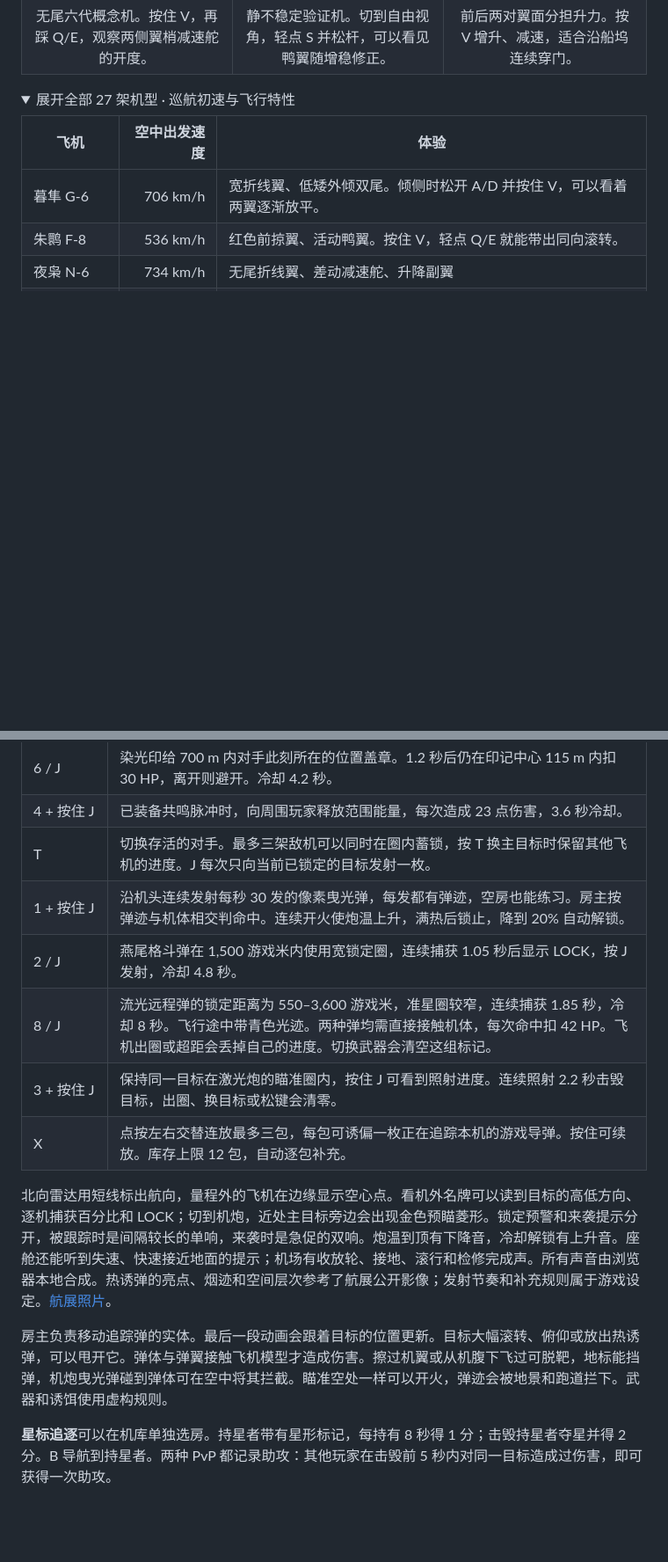
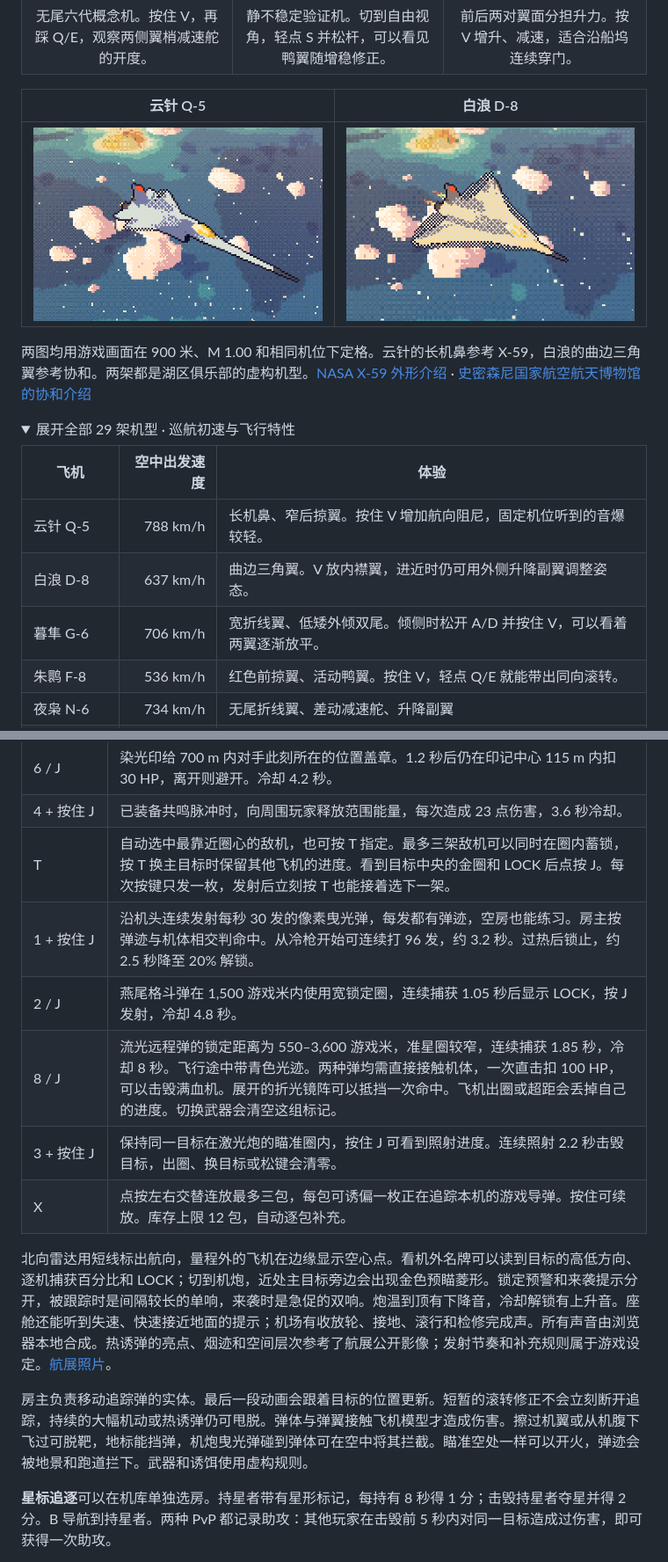
Before and after one commit to Autumnsnow919/dusk-patrol, a Markdown page: README.md, 2 parts joined by grey strips. Shown at 88% size. Drawn GitHub-style; pictures changed too: docs/media/ogee-mach1.png (added), docs/media/quill-mach1.png (added); folded sections open; blank space fills up the shorter version.

```diff
--- a/README.md
+++ b/README.md
@@ -28,11 +28,19 @@
 | ![夜枭从湖面掠过，无尾折线翼的俯视实机画面](docs/media/nocturne.png) | ![火燕飞过渡槽，浅色鸭翼位于座舱两侧](docs/media/ember.png) | ![蜻蜓飞越湖岸，前后两对主翼清晰可见](docs/media/tandem.png) |
 | 无尾六代概念机。按住 V，再踩 Q/E，观察两侧翼梢减速舵的开度。 | 静不稳定验证机。切到自由视角，轻点 S 并松杆，可以看见鸭翼随增稳修正。 | 前后两对翼面分担升力。按 V 增升、减速，适合沿船坞连续穿门。 |
 
+| 云针 Q-5 | 白浪 D-8 |
+| :---: | :---: |
+| ![云针在 M 1 时围绕窄后掠翼出现的凝结云](docs/media/quill-mach1.png) | ![白浪在 M 1 时沿宽三角翼展开的凝结云](docs/media/ogee-mach1.png) |
+
+两图均用游戏画面在 900 米、M 1.00 和相同机位下定格。云针的长机鼻参考 X-59，白浪的曲边三角翼参考协和。两架都是湖区俱乐部的虚构机型。[NASA X-59 外形介绍](https://www3.nasa.gov/specials/Quesst/how-x59-designed.html) · [史密森尼国家航空航天博物馆的协和介绍](https://airandspace.si.edu/stories/editorial/what-happened-concordes)
+
 <details>
-<summary>展开全部 27 架机型 · 巡航初速与飞行特性</summary>
+<summary>展开全部 29 架机型 · 巡航初速与飞行特性</summary>
 
 | 飞机 | 空中出发速度 | 体验 |
 | --- | ---: | --- |
+| 云针 Q-5 | 788 km/h | 长机鼻、窄后掠翼。按住 V 增加航向阻尼，固定机位听到的音爆较轻。 |
+| 白浪 D-8 | 637 km/h | 曲边三角翼。V 放内襟翼，进近时仍可用外侧升降副翼调整姿态。 |
 | 暮隼 G-6 | 706 km/h | 宽折线翼、低矮外倾双尾。倾侧时松开 A/D 并按住 V，可以看着两翼逐渐放平。 |
 | 朱鹮 F-8 | 536 km/h | 红色前掠翼、活动鸭翼。按住 V，轻点 Q/E 就能带出同向滚转。 |
 | 夜枭 N-6 | 734 km/h | 无尾折线翼、差动减速舵、升降副翼 |
@@ -185,10 +193,10 @@ PvP 信标每 45 秒在中继站、天文台、云梯和折光船坞之间轮换
 | − / J | 跳光链连接 440 游戏米内的选定对手，造成 18 点伤害。如果其周围 210 游戏米内还有对手，再连向最近的一架，造成 12 点伤害。冷却 6 秒。 |
 | 6 / J | 染光印给 700 m 内对手此刻所在的位置盖章。1.2 秒后仍在印记中心 115 m 内扣 30 HP，离开则避开。冷却 4.2 秒。 |
 | 4 + 按住 J | 已装备共鸣脉冲时，向周围玩家释放范围能量，每次造成 23 点伤害，3.6 秒冷却。 |
-| T | 切换存活的对手。最多三架敌机可以同时在圈内蓄锁，按 T 换主目标时保留其他飞机的进度。J 每次只向当前已锁定的目标发射一枚。 |
-| 1 + 按住 J | 沿机头连续发射每秒 30 发的像素曳光弹，每发都有弹迹，空房也能练习。房主按弹迹与机体相交判命中。连续开火使炮温上升，满热后锁止，降到 20% 自动解锁。 |
+| T | 自动选中最靠近圈心的敌机，也可按 T 指定。最多三架敌机可以同时在圈内蓄锁，按 T 换主目标时保留其他飞机的进度。看到目标中央的金圈和 LOCK 后点按 J。每次按键只发一枚，发射后立刻按 T 也能接着选下一架。 |
+| 1 + 按住 J | 沿机头连续发射每秒 30 发的像素曳光弹，每发都有弹迹，空房也能练习。房主按弹迹与机体相交判命中。从冷枪开始可连续打 96 发，约 3.2 秒。过热后锁止，约 2.5 秒降至 20% 解锁。 |
 | 2 / J | 燕尾格斗弹在 1,500 游戏米内使用宽锁定圈，连续捕获 1.05 秒后显示 LOCK，按 J 发射，冷却 4.8 秒。 |
-| 8 / J | 流光远程弹的锁定距离为 550–3,600 游戏米，准星圈较窄，连续捕获 1.85 秒，冷却 8 秒。飞行途中带青色光迹。两种弹均需直接接触机体，每次命中扣 42 HP。飞机出圈或超距会丢掉自己的进度。切换武器会清空这组标记。 |
+| 8 / J | 流光远程弹的锁定距离为 550–3,600 游戏米，准星圈较窄，连续捕获 1.85 秒，冷却 8 秒。飞行途中带青色光迹。两种弹均需直接接触机体，一次直击扣 100 HP，可以击毁满血机。展开的折光镜阵可以抵挡一次命中。飞机出圈或超距会丢掉自己的进度。切换武器会清空这组标记。 |
 | 3 + 按住 J | 保持同一目标在激光炮的瞄准圈内，按住 J 可看到照射进度。连续照射 2.2 秒击毁目标，出圈、换目标或松键会清零。 |
 | X | 点按左右交替连放最多三包，每包可诱偏一枚正在追踪本机的游戏导弹。按住可续放。库存上限 12 包，自动逐包补充。 |
 
@@ -196,7 +204,7 @@ PvP 信标每 45 秒在中继站、天文台、云梯和折光船坞之间轮换
 
 北向雷达用短线标出航向，量程外的飞机在边缘显示空心点。看机外名牌可以读到目标的高低方向、逐机捕获百分比和 LOCK；切到机炮，近处主目标旁边会出现金色预瞄菱形。锁定预警和来袭提示分开，被跟踪时是间隔较长的单响，来袭时是急促的双响。炮温到顶有下降音，冷却解锁有上升音。座舱还能听到失速、快速接近地面的提示；机场有收放轮、接地、滚行和检修完成声。所有声音由浏览器本地合成。热诱弹的亮点、烟迹和空间层次参考了航展公开影像；发射节奏和补充规则属于游戏设定。[航展照片](https://www.dvidshub.net/image/8397186/gulf-coast-salute-air-show-2024)。
 
-房主负责移动追踪弹的实体。最后一段动画会跟着目标的位置更新。目标大幅滚转、俯仰或放出热诱弹，可以甩开它。弹体与弹翼接触飞机模型才造成伤害。擦过机翼或从机腹下飞过可脱靶，地标能挡弹，机炮曳光弹碰到弹体可在空中将其拦截。瞄准空处一样可以开火，弹迹会被地景和跑道拦下。武器和诱饵使用虚构规则。
+房主负责移动追踪弹的实体。最后一段动画会跟着目标的位置更新。短暂的滚转修正不会立刻断开追踪，持续的大幅机动或热诱弹仍可甩脱。弹体与弹翼接触飞机模型才造成伤害。擦过机翼或从机腹下飞过可脱靶，地标能挡弹，机炮曳光弹碰到弹体可在空中将其拦截。瞄准空处一样可以开火，弹迹会被地景和跑道拦下。武器和诱饵使用虚构规则。
 
 **星标追逐**可以在机库单独选房。持星者带有星形标记，每持有 8 秒得 1 分；击毁持星者夺星并得 2 分。B 导航到持星者。两种 PvP 都记录助攻：其他玩家在击毁前 5 秒内对同一目标造成过伤害，即可获得一次助攻。
 
```
Also changed, not shown: other parts of README.md (+4 -4 lines), FLIGHT-VALIDATION.md (+4 -3 lines), 15 other files.
